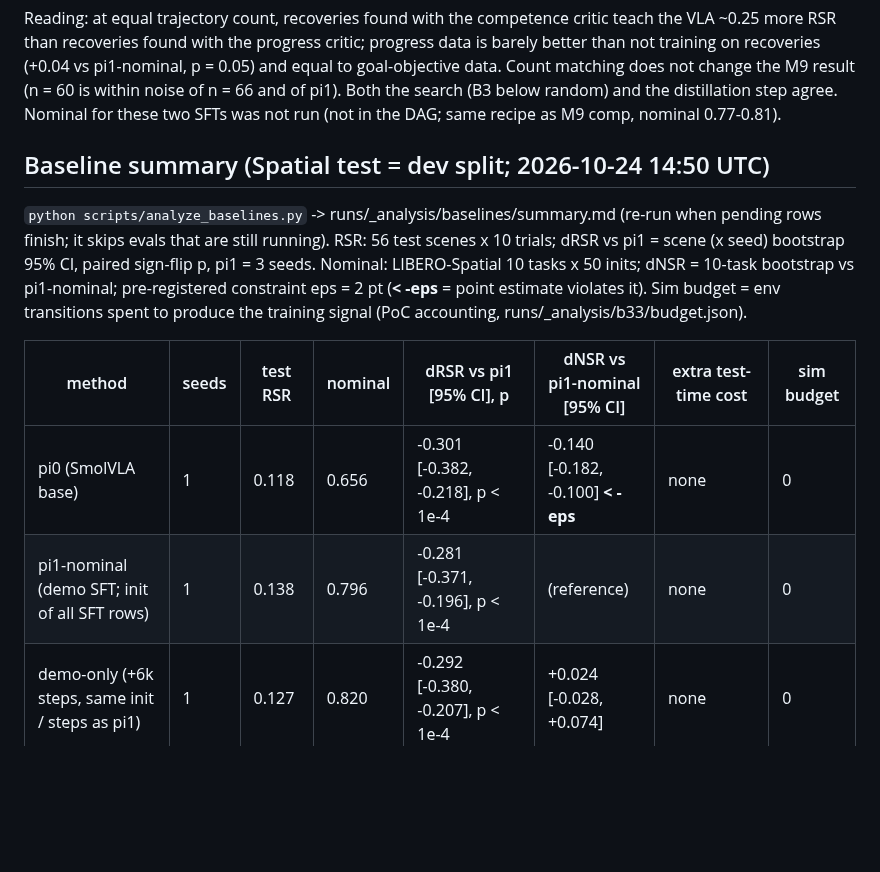
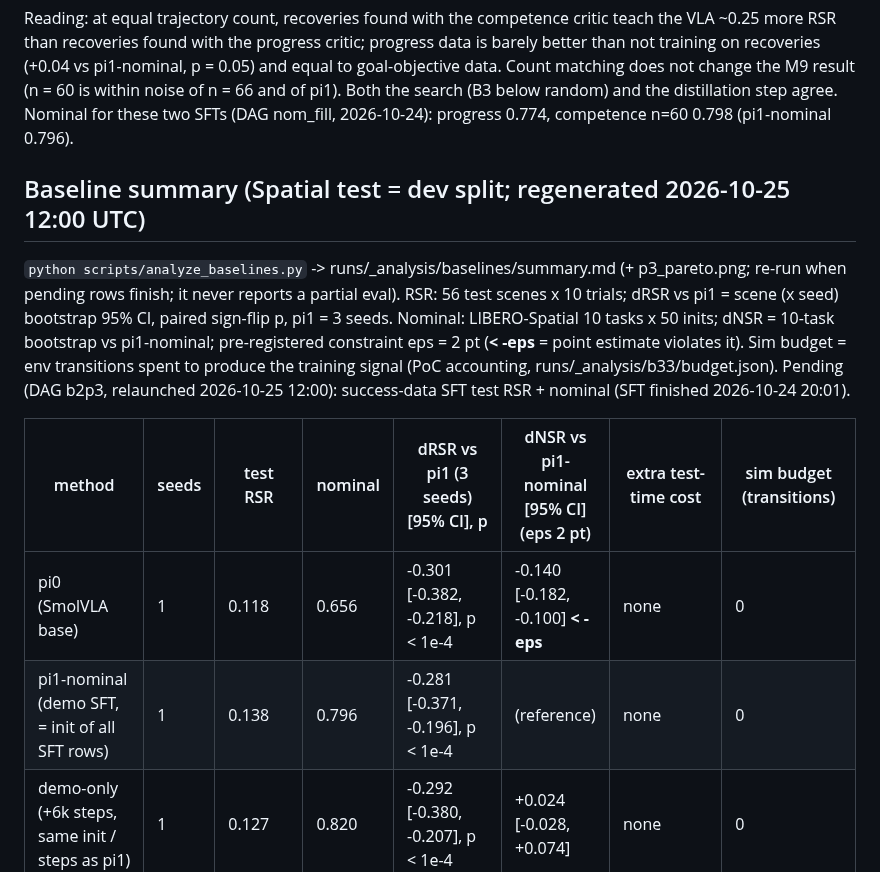
Before and after one commit to ltdoanhwork/RetryVLA, a Markdown page: experiments/RESULTS.md, the part around one of its changes. Drawn GitHub-style; blank space fills up the shorter version.

```diff
--- a/experiments/RESULTS.md
+++ b/experiments/RESULTS.md
@@ -312,17 +312,18 @@ Reading: at equal trajectory count, recoveries found with the competence critic
 recoveries found with the progress critic; progress data is barely better than not training on recoveries
 (+0.04 vs pi1-nominal, p = 0.05) and equal to goal-objective data. Count matching does not change the M9 result
 (n = 60 is within noise of n = 66 and of pi1). Both the search (B3 below random) and the distillation step agree.
-Nominal for these two SFTs was not run (not in the DAG; same recipe as M9 comp, nominal 0.77-0.81).
+Nominal for these two SFTs (DAG nom_fill, 2026-10-24): progress 0.774, competence n=60 0.798 (pi1-nominal 0.796).
 
-## Baseline summary (Spatial test = dev split; 2026-10-24 14:50 UTC)
-`python scripts/analyze_baselines.py` -> runs/_analysis/baselines/summary.md (re-run when pending rows finish; it
-skips evals that are still running). RSR: 56 test scenes x 10 trials; dRSR vs pi1 = scene (x seed) bootstrap 95% CI,
+## Baseline summary (Spatial test = dev split; regenerated 2026-10-25 12:00 UTC)
+`python scripts/analyze_baselines.py` -> runs/_analysis/baselines/summary.md (+ p3_pareto.png; re-run when pending rows
+finish; it never reports a partial eval). RSR: 56 test scenes x 10 trials; dRSR vs pi1 = scene (x seed) bootstrap 95% CI,
 paired sign-flip p, pi1 = 3 seeds. Nominal: LIBERO-Spatial 10 tasks x 50 inits; dNSR = 10-task bootstrap vs
 pi1-nominal; pre-registered constraint eps = 2 pt (**< -eps** = point estimate violates it). Sim budget = env
 transitions spent to produce the training signal (PoC accounting, runs/_analysis/b33/budget.json).
+Pending (DAG b2p3, relaunched 2026-10-25 12:00): success-data SFT test RSR + nominal (SFT finished 2026-10-24 20:01).
 
-| method | seeds | test RSR | nominal | dRSR vs pi1 [95% CI], p | dNSR vs pi1-nominal [95% CI] | extra test-time cost | sim budget |
+| method | seeds | test RSR | nominal | dRSR vs pi1 (3 seeds) [95% CI], p | dNSR vs pi1-nominal [95% CI] (eps 2 pt) | extra test-time cost | sim budget (transitions) |
 |---|---|---|---|---|---|---|---|
 | pi0 (SmolVLA base) | 1 | 0.118 | 0.656 | -0.301 [-0.382, -0.218], p < 1e-4 | -0.140 [-0.182, -0.100] **< -eps** | none | 0 |
-| pi1-nominal (demo SFT; init of all SFT rows) | 1 | 0.138 | 0.796 | -0.281 [-0.371, -0.196], p < 1e-4 | (reference) | none | 0 |
+| pi1-nominal (demo SFT, = init of all SFT rows) | 1 | 0.138 | 0.796 | -0.281 [-0.371, -0.196], p < 1e-4 | (reference) | none | 0 |
 | demo-only (+6k steps, same init / steps as pi1) | 1 | 0.127 | 0.820 | -0.292 [-0.380, -0.207], p < 1e-4 | +0.024 [-0.028, +0.074] | none | 0 |
```
Also changed, not shown: other parts of experiments/RESULTS.md (+37 -22 lines), experiments/NOTES.md (+21 -0 lines), experiments/figs/p3_pareto.png (added), 6 other files.
